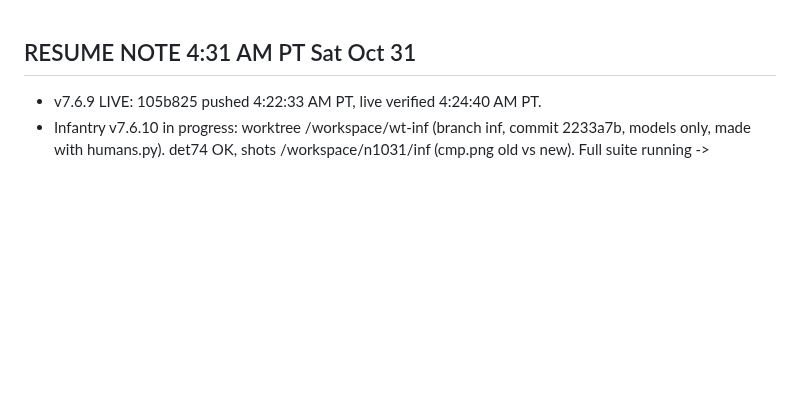
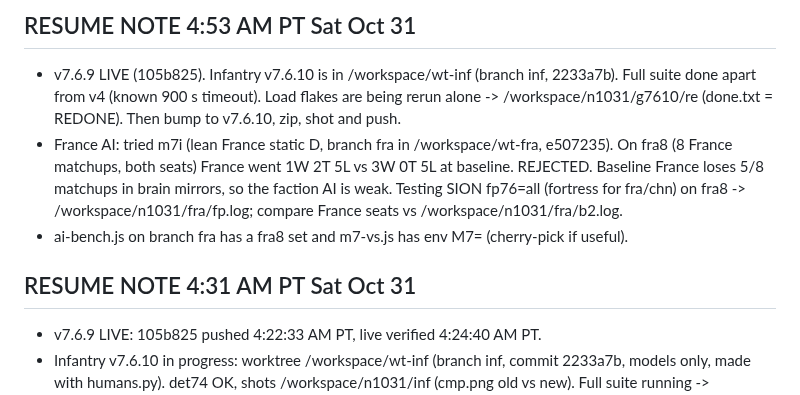
Before and after one commit to IronForgeCreateGM/iron-front, a Markdown page: NEXT-SESSION.md, the part around the change. GitHub-like rendering; blank space fills up the shorter version.

Commit message:
resume note 4:53 AM PT

```diff
--- a/NEXT-SESSION.md
+++ b/NEXT-SESSION.md
@@ -1,3 +1,8 @@
+## RESUME NOTE 4:53 AM PT Sat Oct 31
+- v7.6.9 LIVE (105b825). Infantry v7.6.10 is in /workspace/wt-inf (branch inf, 2233a7b). Full suite done apart from v4 (known 900 s timeout). Load flakes are being rerun alone -> /workspace/n1031/g7610/re (done.txt = REDONE). Then bump to v7.6.10, zip, shot and push.
+- France AI: tried m7i (lean France static D, branch fra in /workspace/wt-fra, e507235). On fra8 (8 France matchups, both seats) France went 1W 2T 5L vs 3W 0T 5L at baseline. REJECTED. Baseline France loses 5/8 matchups in brain mirrors, so the faction AI is weak. Testing SION fp76=all (fortress for fra/chn) on fra8 -> /workspace/n1031/fra/fp.log; compare France seats vs /workspace/n1031/fra/b2.log.
+- ai-bench.js on branch fra has a fra8 set and m7-vs.js has env M7=<level> (cherry-pick if useful).
+
 ## RESUME NOTE 4:31 AM PT Sat Oct 31
 - v7.6.9 LIVE: 105b825 pushed 4:22:33 AM PT, live verified 4:24:40 AM PT.
 - Infantry v7.6.10 in progress: worktree /workspace/wt-inf (branch inf, commit 2233a7b, models only, made with humans.py). det74 OK, shots /workspace/n1031/inf (cmp.png old vs new). Full suite running -> /workspace/n1031/g7610/all (done.txt when finished). Then merge master into inf, bump to v7.6.10, zip, shot, push.
```
